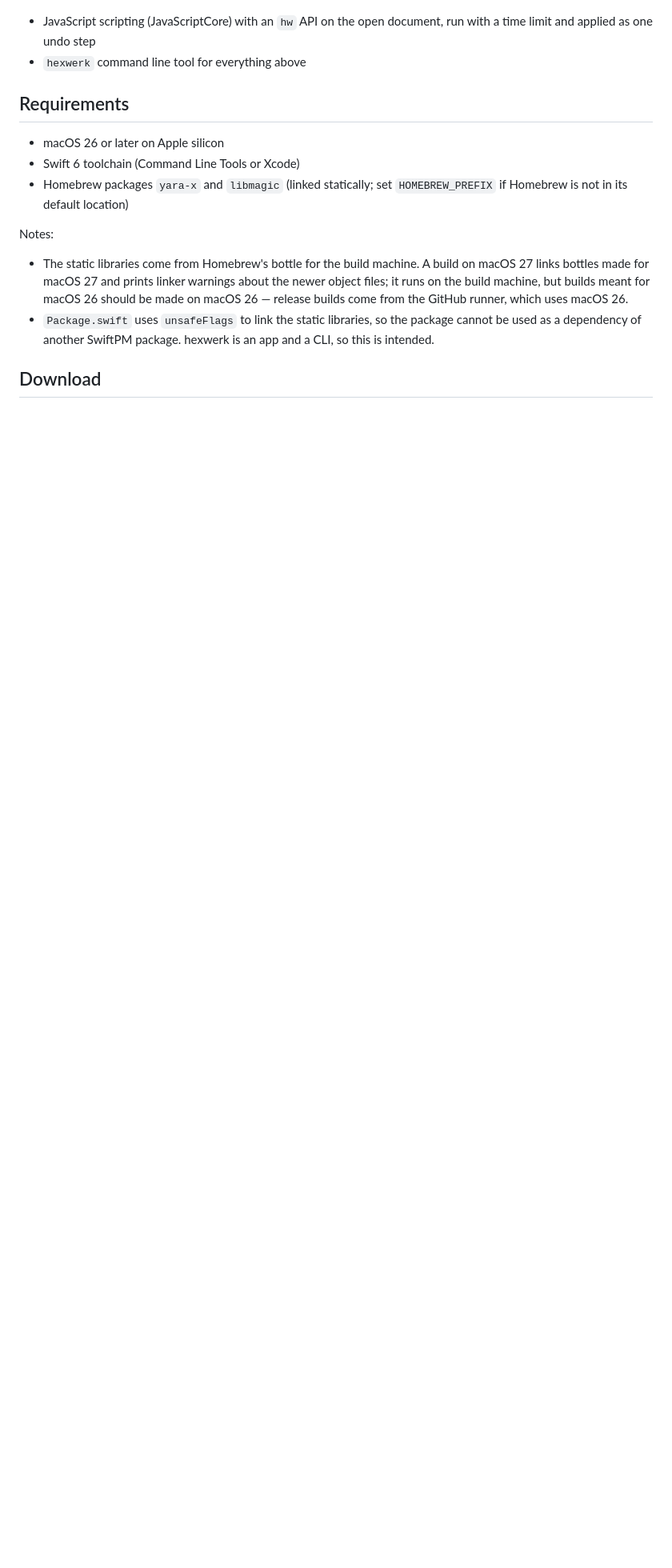
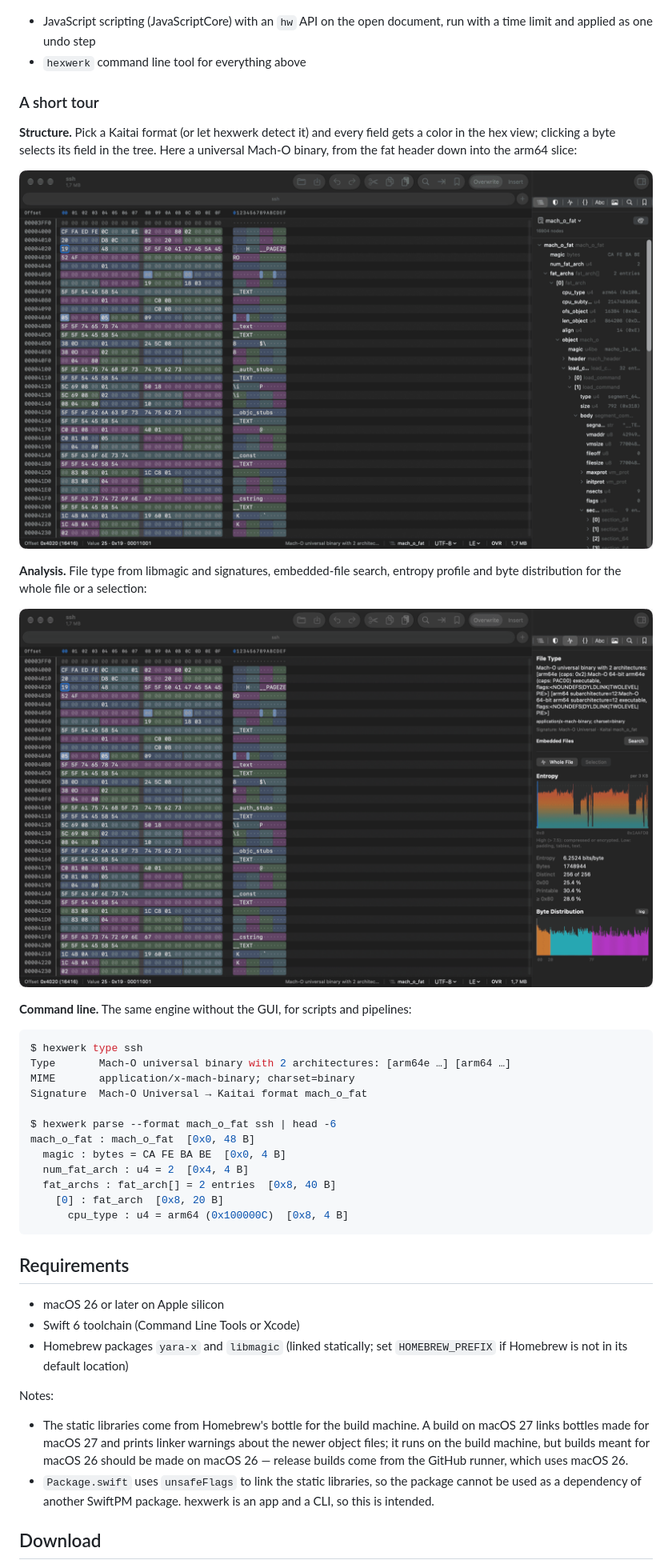
Before and after one commit to thomas-schreck/hexwerk, a Markdown page: README.md, the part around the change. Shown at 80% size. Rendered like a GitHub page; pictures changed too: docs/screenshot-analysis.png (added), docs/screenshot-structure.png (added); blank space fills up the shorter version.

Commit message:
README: add a short tour with screenshots and CLI output (#120) (#121)
Two more screenshots (Kaitai structure of a universal Mach-O binary,
analysis sidebar) and real CLI output, so the repository shows at a
glance what hexwerk does. Screenshots taken from a build of main with an
isolated config directory, compressed with pngquant (~200 KB each).

Closes #120


Claude-Session: https://claude.ai/code/session_01ScJg7w4QprytmtUY71t2sL

Co-authored-by: Claude Opus 5.5 <noreply@anthropic.com>

````diff
--- a/README.md
+++ b/README.md
@@ -37,6 +37,36 @@ with Kaitai Struct, YARA-X, JavaScript scripting and a full command line tool.
 **Automation**
 - JavaScript scripting (JavaScriptCore) with an `hw` API on the open document, run with a time limit and applied as one undo step
 - `hexwerk` command line tool for everything above
+
+### A short tour
+
+**Structure.** Pick a Kaitai format (or let hexwerk detect it) and every field
+gets a color in the hex view; clicking a byte selects its field in the tree.
+Here a universal Mach-O binary, from the fat header down into the arm64 slice:
+
+![Universal Mach-O binary with its parsed structure tree and colored byte ranges](docs/screenshot-structure.png)
+
+**Analysis.** File type from libmagic and signatures, embedded-file search,
+entropy profile and byte distribution for the whole file or a selection:
+
+![Analysis sidebar with file type, entropy profile and byte distribution](docs/screenshot-analysis.png)
+
+**Command line.** The same engine without the GUI, for scripts and pipelines:
+
+```console
+$ hexwerk type ssh
+Type       Mach-O universal binary with 2 architectures: [arm64e …] [arm64 …]
+MIME       application/x-mach-binary; charset=binary
+Signature  Mach-O Universal → Kaitai format mach_o_fat
+
+$ hexwerk parse --format mach_o_fat ssh | head -6
+mach_o_fat : mach_o_fat  [0x0, 48 B]
+  magic : bytes = CA FE BA BE  [0x0, 4 B]
+  num_fat_arch : u4 = 2  [0x4, 4 B]
+  fat_archs : fat_arch[] = 2 entries  [0x8, 40 B]
+    [0] : fat_arch  [0x8, 20 B]
+      cpu_type : u4 = arm64 (0x100000C)  [0x8, 4 B]
+```
 
 ## Requirements
 
````
